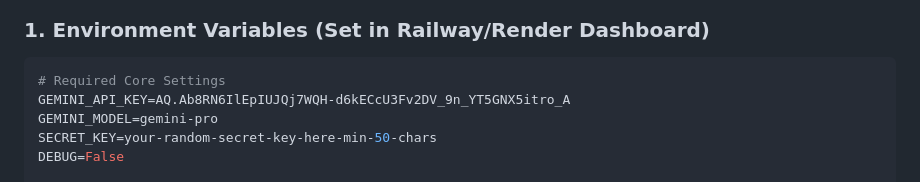
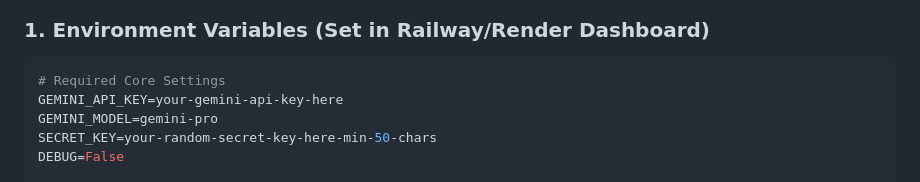
Before and after one commit to ekaaiurgaa-glitch/JAYTI, a Markdown page: DEPLOYMENT.md, the part around the change. Rendered like a GitHub page.

Commit message:
Remove exposed API key from deployment docs (security fix)

````diff
--- a/DEPLOYMENT.md
+++ b/DEPLOYMENT.md
@@ -23,7 +23,7 @@ Profile → Change Password
 
 ```bash
 # Required Core Settings
-GEMINI_API_KEY=AQ.Ab8RN6IlEpIUJQj7WQH-d6kECcU3Fv2DV_9n_YT5GNX5itro_A
+GEMINI_API_KEY=your-gemini-api-key-here
 GEMINI_MODEL=gemini-pro
 SECRET_KEY=your-random-secret-key-here-min-50-chars
 DEBUG=False
````
